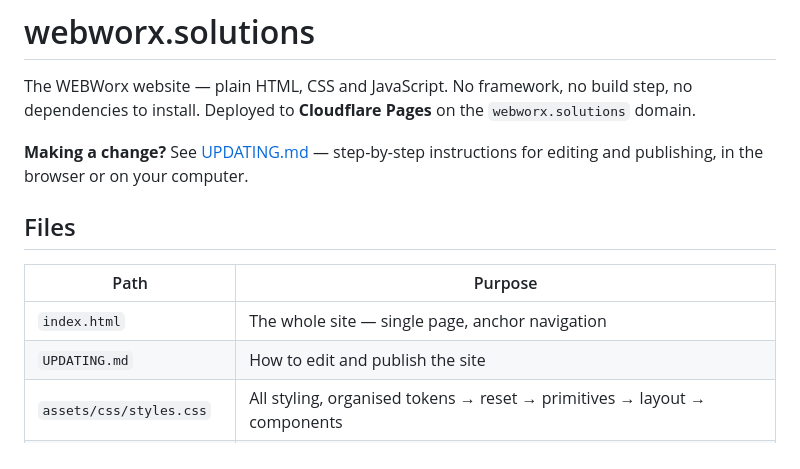
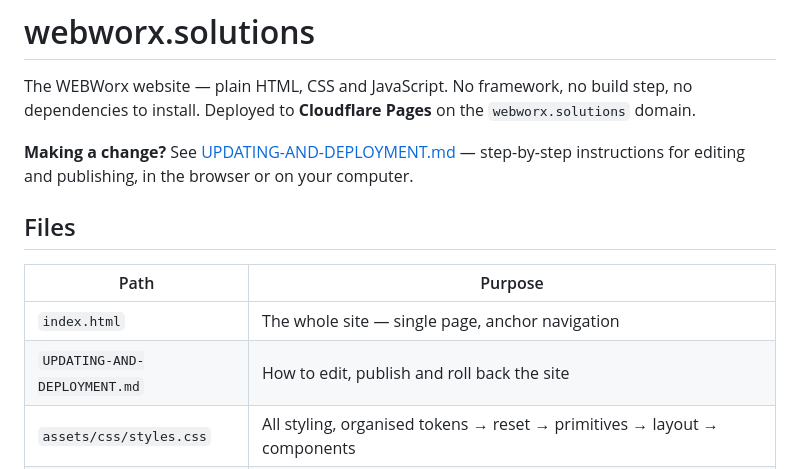
Before and after one commit to akromi/webworx.solutions, a Markdown page: README.md, the part around the change. Rendered like a GitHub page.

Commit message:
Rename the guide to UPDATING-AND-DEPLOYMENT.md
The file covers publishing and rollback as well as editing, so the name now
says so. Heading and README references updated to match.

Co-Authored-By: Claude Opus 5 <noreply@anthropic.com>
Claude-Session: https://claude.ai/code/session_012ynCWUtBeEHujYj3A9frD7

```diff
--- a/README.md
+++ b/README.md
@@ -4,7 +4,7 @@ The WEBWorx website — plain HTML, CSS and JavaScript. No framework, no build s
 no dependencies to install. Deployed to **Cloudflare Pages** on the
 `webworx.solutions` domain.
 
-**Making a change?** See [UPDATING.md](UPDATING.md) — step-by-step instructions
+**Making a change?** See [UPDATING-AND-DEPLOYMENT.md](UPDATING-AND-DEPLOYMENT.md) — step-by-step instructions
 for editing and publishing, in the browser or on your computer.
 
 ## Files
@@ -12,7 +12,7 @@ for editing and publishing, in the browser or on your computer.
 | Path | Purpose |
 |---|---|
 | `index.html` | The whole site — single page, anchor navigation |
-| `UPDATING.md` | How to edit and publish the site |
+| `UPDATING-AND-DEPLOYMENT.md` | How to edit, publish and roll back the site |
 | `assets/css/styles.css` | All styling, organised tokens → reset → primitives → layout → components |
 | `assets/js/theme.js` | Applies the stored colour theme before first paint (kept separate so the CSP can forbid inline script) |
 | `assets/js/main.js` | Progressive enhancement only — theme toggle, accordion, filters, reveal, scroll-spy, count-up, spotlight |
```
Also changed, not shown: UPDATING-AND-DEPLOYMENT.md (renamed from UPDATING.md, +1 -1 lines).
